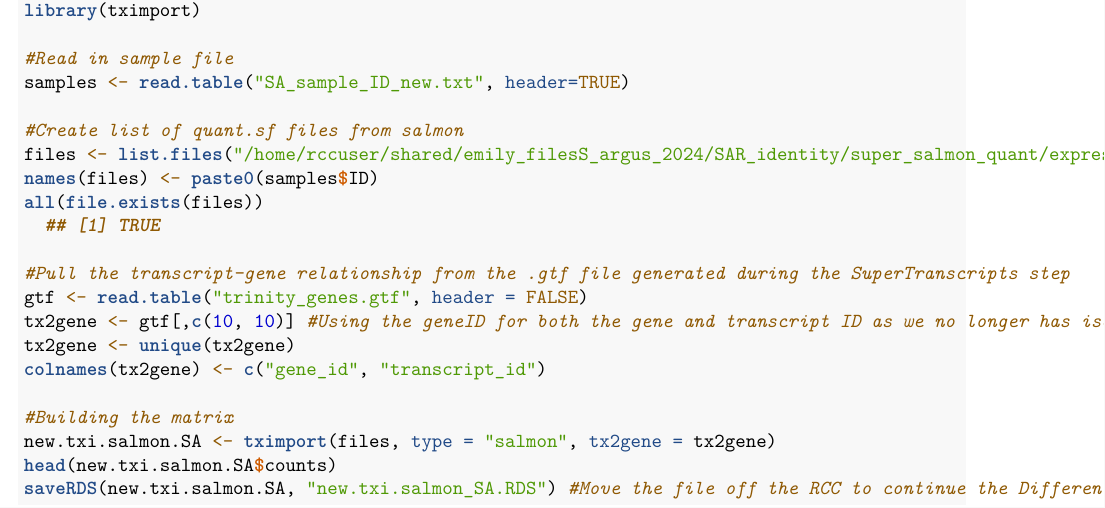
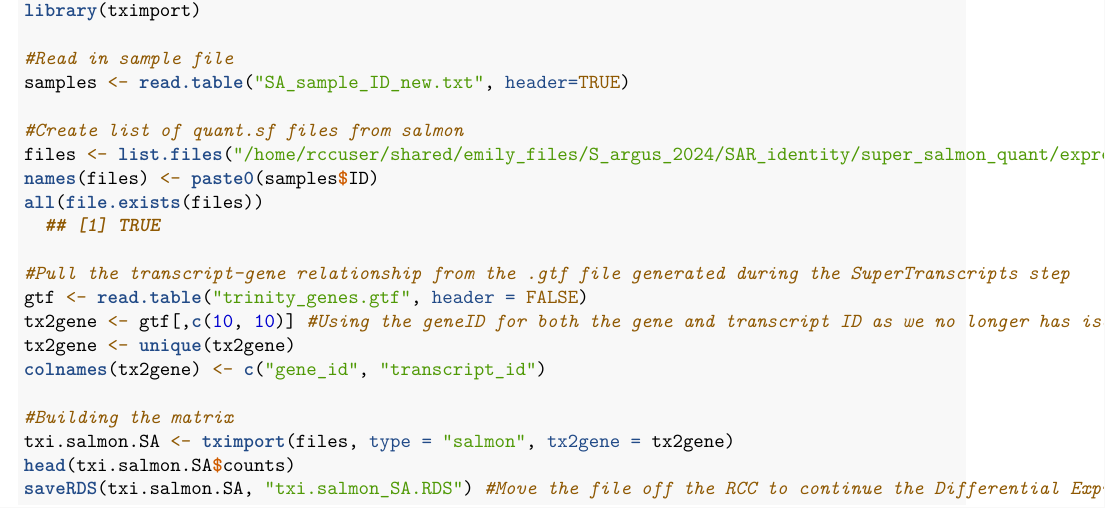
Before and after one commit to flanagan-lab/pipefish_sbge, an R Markdown document (stigmatopora/S_argus/docs/SAR_Analysing_RNAseq_data.Rmd): part of page 16 of 16, cut so that both start at the same text. Rendered offline with R 4.5, knitr and Pandoc, then LaTeX, with nearby package versions.

Commit message:
fix typo in txi export

````diff
--- a/stigmatopora/S_argus/docs/SAR_Analysing_RNAseq_data.Rmd
+++ b/stigmatopora/S_argus/docs/SAR_Analysing_RNAseq_data.Rmd
@@ -807,7 +807,7 @@ library(tximport)
 samples <- read.table("SA_sample_ID_new.txt", header=TRUE)
 
 #Create list of quant.sf files from salmon
-files <- list.files("/home/rccuser/shared/emily_filesS_argus_2024/SAR_identity/super_salmon_quant/expression_files", full.names = TRUE)
+files <- list.files("/home/rccuser/shared/emily_files/S_argus_2024/SAR_identity/super_salmon_quant/expression_files", full.names = TRUE)
 names(files) <- paste0(samples$ID)
 all(file.exists(files))
   ## [1] TRUE
@@ -819,8 +819,8 @@ tx2gene <- unique(tx2gene)
 colnames(tx2gene) <- c("gene_id", "transcript_id")
 
 #Building the matrix
-new.txi.salmon.SA <- tximport(files, type = "salmon", tx2gene = tx2gene)
-head(new.txi.salmon.SA$counts)
-saveRDS(new.txi.salmon.SA, "new.txi.salmon_SA.RDS") #Move the file off the RCC to continue the Differential Expression analysis in R
+txi.salmon.SA <- tximport(files, type = "salmon", tx2gene = tx2gene)
+head(txi.salmon.SA$counts)
+saveRDS(txi.salmon.SA, "txi.salmon_SA.RDS") #Move the file off the RCC to continue the Differential Expression analysis in R
 
 ```
````
